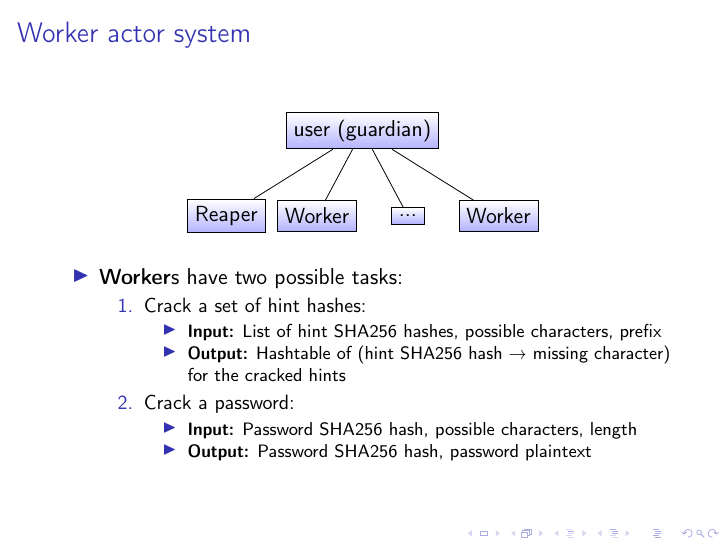
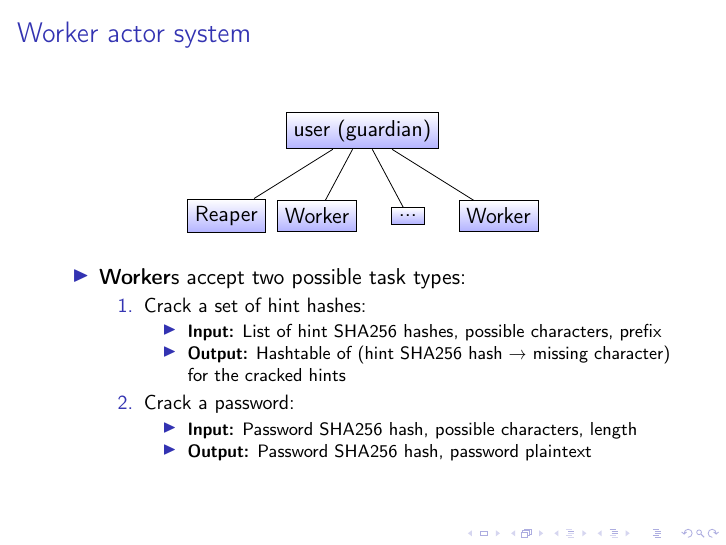
Before and after one commit to BraunTom/DistributedDataManagement, LaTeX slides (ddm-pc/assignment3/design.tex): page 8 of 22. Compiled offline with pdfLaTeX.

Commit message:
Small fixes in the slides.

```diff
--- a/ddm-pc/assignment3/design.tex
+++ b/ddm-pc/assignment3/design.tex
@@ -129,7 +129,7 @@
 
 	\begin{itemize}
 
-		\item \textbf{Worker}s have two possible tasks:
+		\item \textbf{Worker}s accept two possible task types:
 
 		\begin{enumerate}
 
```
Also changed, not shown: ddm-lmp/assignment2/design.pdf, ddm-pc/assignment3/design.pdf, 1 other file.
